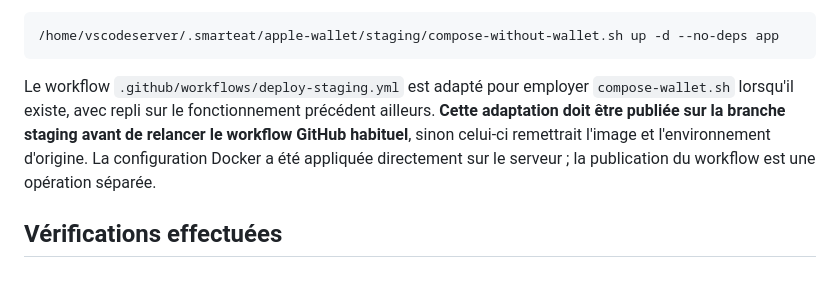
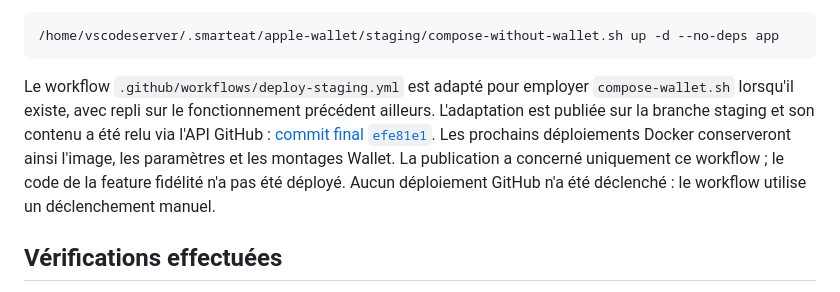
Before and after one commit to SuperJumper404/express-pos, a Markdown page: docs/loyalty-wallet-staging-docker.md, the part around the change. Rendered like a GitHub page.

Commit message:
docs(staging): record verified Wallet rollout and workflow publication

````diff
--- a/docs/loyalty-wallet-staging-docker.md
+++ b/docs/loyalty-wallet-staging-docker.md
@@ -45,7 +45,7 @@ Pour revenir au Compose d'origine :
 /home/vscodeserver/.smarteat/apple-wallet/staging/compose-without-wallet.sh up -d --no-deps app
 ```
 
-Le workflow `.github/workflows/deploy-staging.yml` est adapté pour employer `compose-wallet.sh` lorsqu'il existe, avec repli sur le fonctionnement précédent ailleurs. **Cette adaptation doit être publiée sur la branche staging avant de relancer le workflow GitHub habituel**, sinon celui-ci remettrait l'image et l'environnement d'origine. La configuration Docker a été appliquée directement sur le serveur ; la publication du workflow est une opération séparée.
+Le workflow `.github/workflows/deploy-staging.yml` est adapté pour employer `compose-wallet.sh` lorsqu'il existe, avec repli sur le fonctionnement précédent ailleurs. L'adaptation est publiée sur la branche staging et son contenu a été relu via l'API GitHub : [commit final `efe81e1`](https://github.com/SuperJumper404/express-pos/commit/efe81e1dc9e58312333d3c831f99c57fc5ff0521). Les prochains déploiements Docker conserveront ainsi l'image, les paramètres et les montages Wallet. La publication a concerné uniquement ce workflow ; le code de la feature fidélité n'a pas été déployé. Aucun déploiement GitHub n'a été déclenché : le workflow utilise un déclenchement manuel.
 
 ## Vérifications effectuées
 
````
